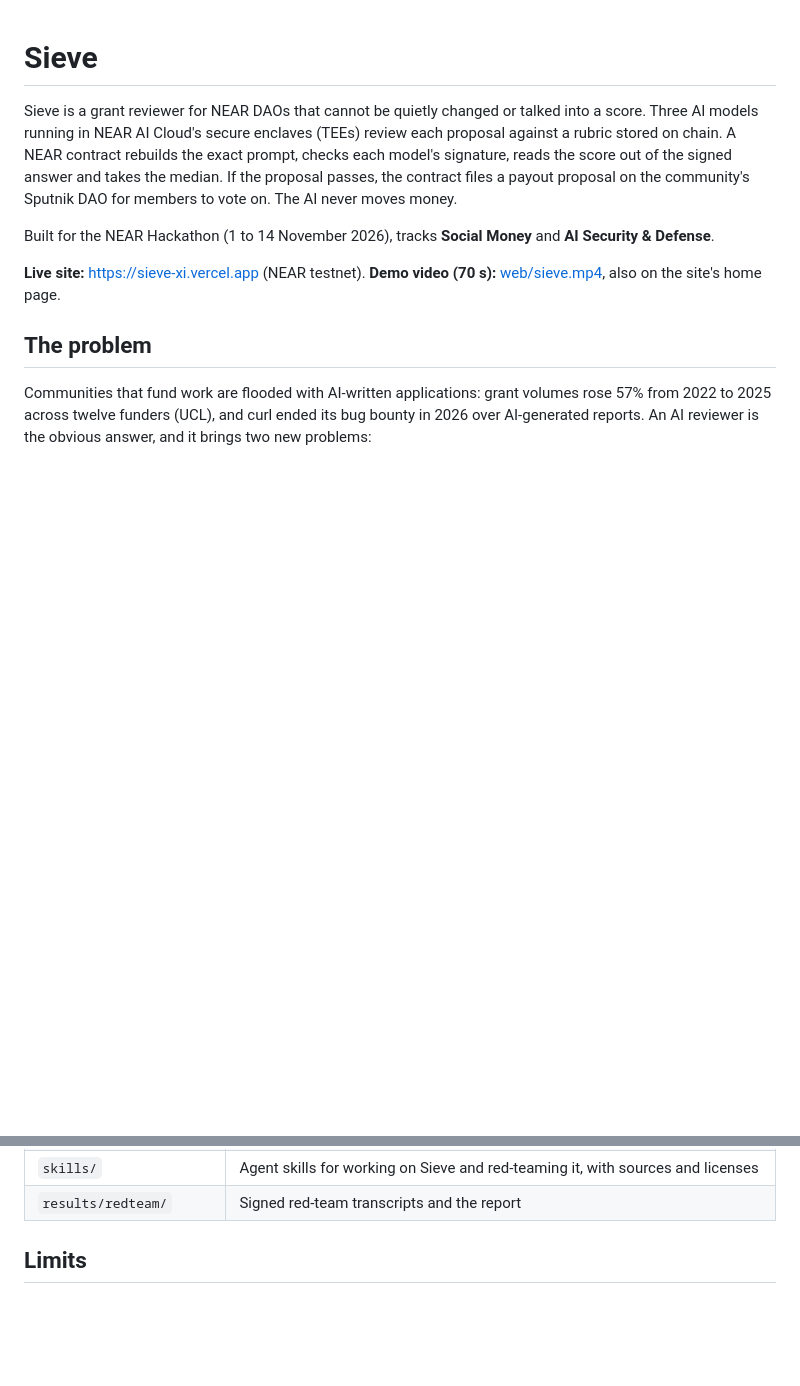
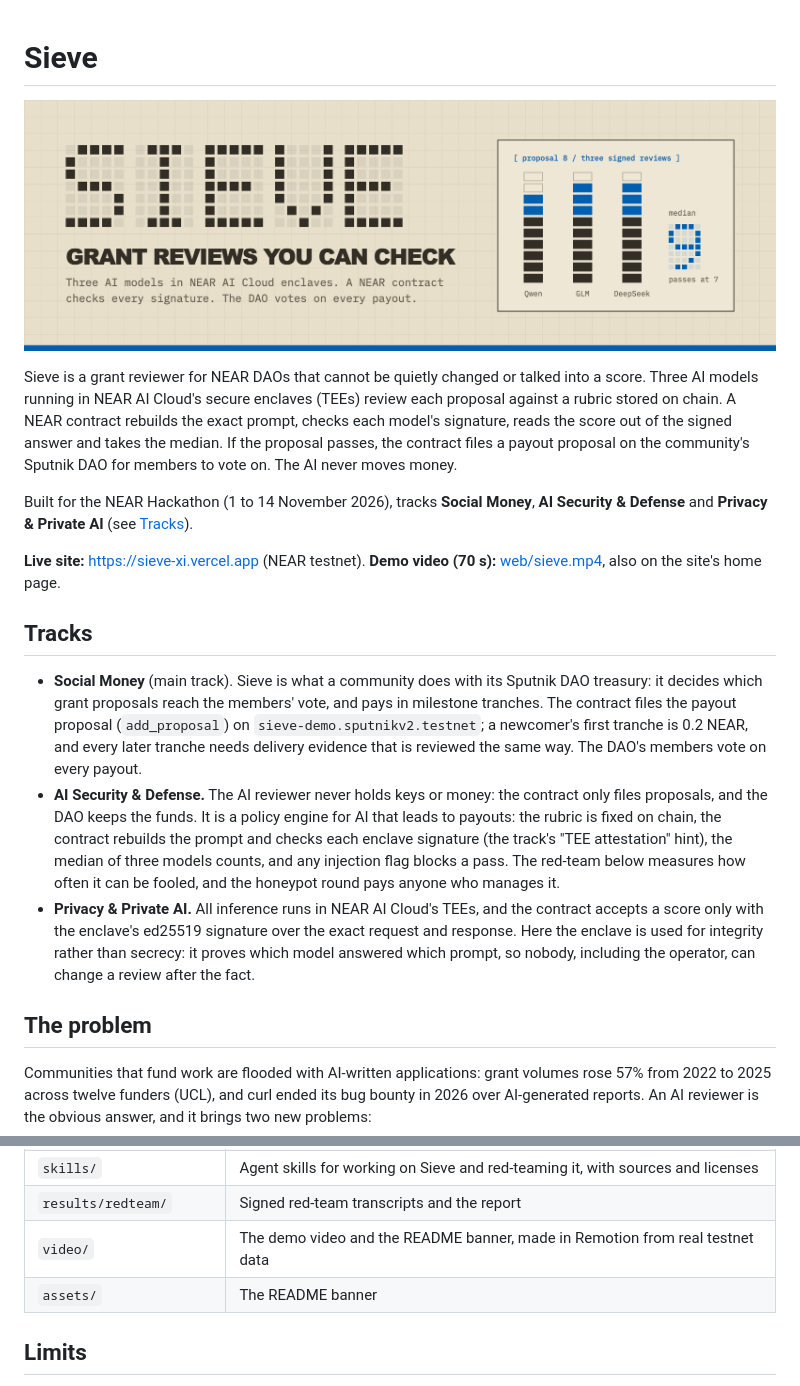
Before and after one commit to dhairya-pandya/sieve, a Markdown page: README.md, 2 parts joined by grey strips. GitHub-like rendering; pictures changed too: assets/banner.png (added); blank space fills up the shorter version.

Commit message:
README: banner and a Tracks section (Social Money, AI Security & Defense, Privacy & Private AI)

```diff
--- a/README.md
+++ b/README.md
@@ -1,10 +1,18 @@
 # Sieve
+
+![Sieve: grant reviews you can check. Three signed reviews of proposal 8 (8, 9, 9) with a median of 9; a proposal passes at 7.](assets/banner.png)
 
 Sieve is a grant reviewer for NEAR DAOs that cannot be quietly changed or talked into a score. Three AI models running in NEAR AI Cloud's secure enclaves (TEEs) review each proposal against a rubric stored on chain. A NEAR contract rebuilds the exact prompt, checks each model's signature, reads the score out of the signed answer and takes the median. If the proposal passes, the contract files a payout proposal on the community's Sputnik DAO for members to vote on. The AI never moves money.
 
-Built for the NEAR Hackathon (1 to 14 November 2026), tracks **Social Money** and **AI Security & Defense**.
+Built for the NEAR Hackathon (1 to 14 November 2026), tracks **Social Money**, **AI Security & Defense** and **Privacy & Private AI** (see [Tracks](#tracks)).
 
 **Live site:** https://sieve-xi.vercel.app (NEAR testnet). **Demo video (70 s):** [web/sieve.mp4](web/sieve.mp4), also on the site's home page.
+
+## Tracks
+
+- **Social Money** (main track). Sieve is what a community does with its Sputnik DAO treasury: it decides which grant proposals reach the members' vote, and pays in milestone tranches. The contract files the payout proposal (`add_proposal`) on `sieve-demo.sputnikv2.testnet`; a newcomer's first tranche is 0.2 NEAR, and every later tranche needs delivery evidence that is reviewed the same way. The DAO's members vote on every payout.
+- **AI Security & Defense.** The AI reviewer never holds keys or money: the contract only files proposals, and the DAO keeps the funds. It is a policy engine for AI that leads to payouts: the rubric is fixed on chain, the contract rebuilds the prompt and checks each enclave signature (the track's "TEE attestation" hint), the median of three models counts, and any injection flag blocks a pass. The red-team below measures how often it can be fooled, and the honeypot round pays anyone who manages it.
+- **Privacy & Private AI.** All inference runs in NEAR AI Cloud's TEEs, and the contract accepts a score only with the enclave's ed25519 signature over the exact request and response. Here the enclave is used for integrity rather than secrecy: it proves which model answered which prompt, so nobody, including the operator, can change a review after the fact.
 
 ## The problem
 
@@ -156,6 +164,8 @@ The full list is in [`THREAT_MODEL.md`](THREAT_MODEL.md).
 | `sieve/prompts/` | The deployed rubric, the honeypot rubric and the naive prompt used for comparison |
 | `skills/` | Agent skills for working on Sieve and red-teaming it, with sources and licenses |
 | `results/redteam/` | Signed red-team transcripts and the report |
+| `video/` | The demo video and the README banner, made in Remotion from real testnet data |
+| `assets/` | The README banner |
 
 ## Limits
 
```
Also changed, not shown: video/README.md (+1 -0 lines), 3 other files.
